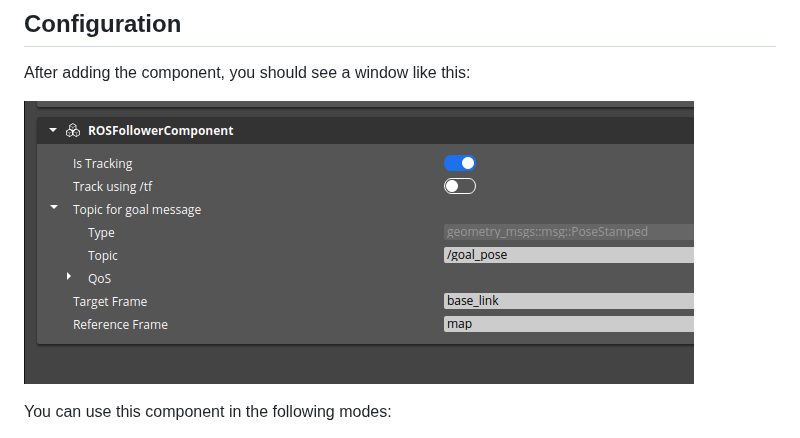
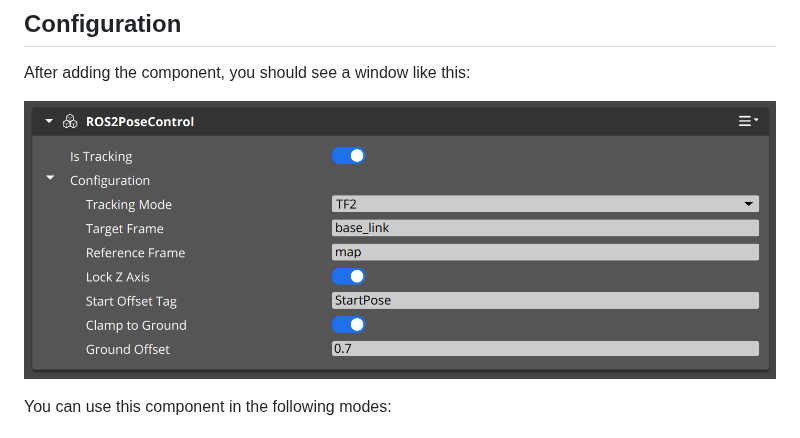
Before and after one commit to RobotecAI/robotec-o3de-tools, a Markdown page: doc/UserGuide/PoseControl.md, the part around the change. GitHub-like rendering; pictures changed too: doc/Images/PoseControlUI.png (added), doc/Images/pose_control_ui.png (deleted).

Commit message:
Updated screenshot

```diff
--- a/doc/UserGuide/PoseControl.md
+++ b/doc/UserGuide/PoseControl.md
@@ -11,7 +11,7 @@ If so, set its mode to Kinematic.
 
 After adding the component, you should see a window like this:
 
-![Pose control UI](../Images/pose_control_ui.png)
+![Pose control UI](../Images/PoseControlUI.png)
 
 You can use this component in the following modes:
 
```
